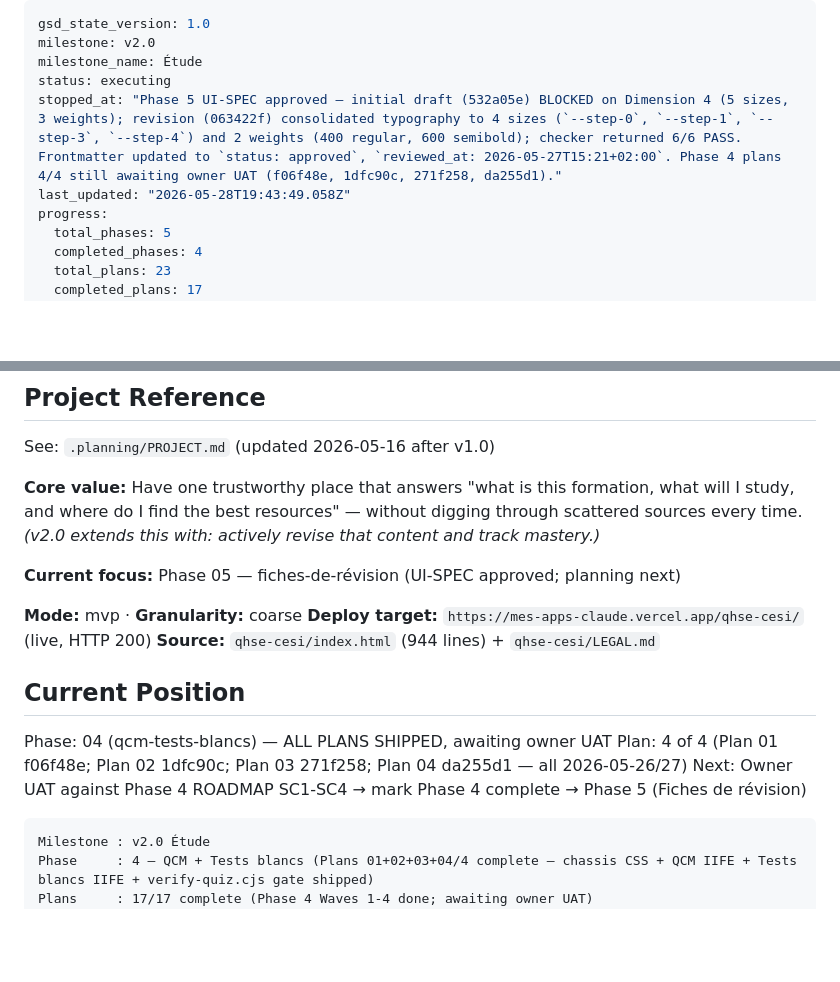
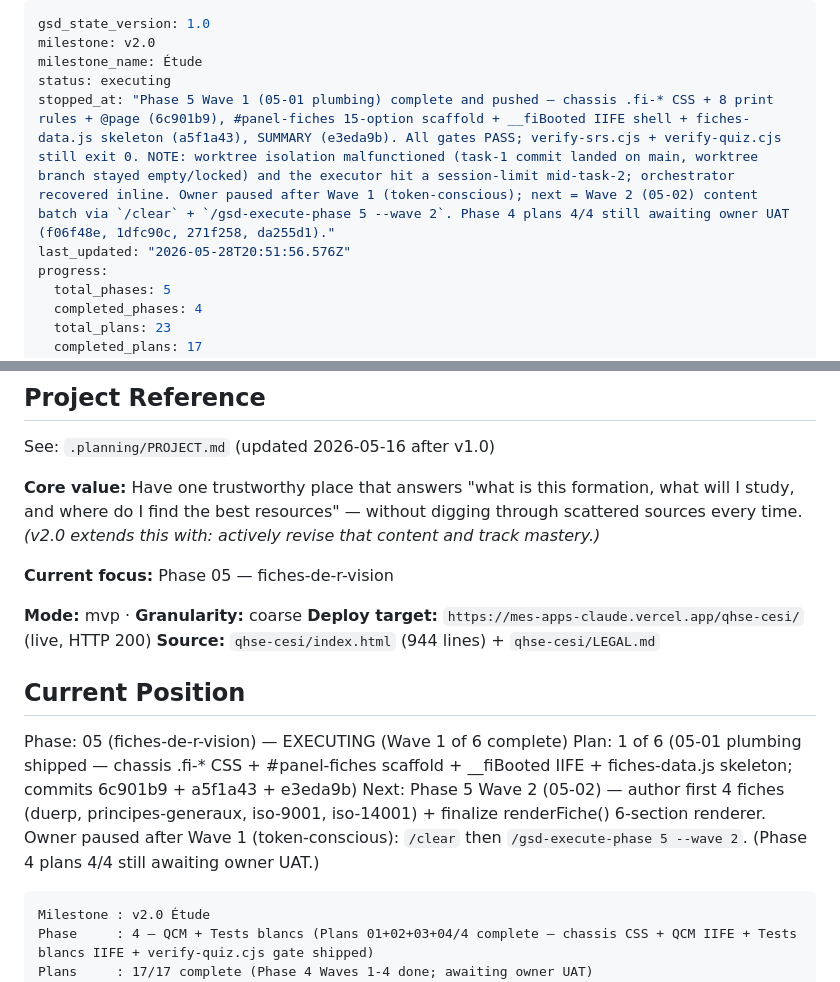
Before and after one commit to Ivyx-hue/mes-apps-claude, a Markdown page: .planning/STATE.md, 2 parts joined by grey strips. GitHub-like rendering; blank space fills up the shorter version.

Commit message:
docs(phase-05): update tracking after wave 1 — 05-01 complete (1/6)

````diff
--- a/.planning/STATE.md
+++ b/.planning/STATE.md
@@ -3,8 +3,8 @@ gsd_state_version: 1.0
 milestone: v2.0
 milestone_name: Étude
 status: executing
-stopped_at: "Phase 5 UI-SPEC approved — initial draft (532a05e) BLOCKED on Dimension 4 (5 sizes, 3 weights); revision (063422f) consolidated typography to 4 sizes (`--step-0`, `--step-1`, `--step-3`, `--step-4`) and 2 weights (400 regular, 600 semibold); checker returned 6/6 PASS. Frontmatter updated to `status: approved`, `reviewed_at: 2026-05-27T15:21+02:00`. Phase 4 plans 4/4 still awaiting owner UAT (f06f48e, 1dfc90c, 271f258, da255d1)."
-last_updated: "2026-05-28T19:43:49.058Z"
+stopped_at: "Phase 5 Wave 1 (05-01 plumbing) complete and pushed — chassis .fi-* CSS + 8 print rules + @page (6c901b9), #panel-fiches 15-option scaffold + __fiBooted IIFE shell + fiches-data.js skeleton (a5f1a43), SUMMARY (e3eda9b). All gates PASS; verify-srs.cjs + verify-quiz.cjs still exit 0. NOTE: worktree isolation malfunctioned (task-1 commit landed on main, worktree branch stayed empty/locked) and the executor hit a session-limit mid-task-2; orchestrator recovered inline. Owner paused after Wave 1 (token-conscious); next = Wave 2 (05-02) content batch via `/clear` + `/gsd-execute-phase 5 --wave 2`. Phase 4 plans 4/4 still awaiting owner UAT (f06f48e, 1dfc90c, 271f258, da255d1)."
+last_updated: "2026-05-28T20:51:56.576Z"
 progress:
   total_phases: 5
   completed_phases: 4
@@ -24,7 +24,7 @@ See: `.planning/PROJECT.md` (updated 2026-05-16 after v1.0)
 
 **Core value:** Have one trustworthy place that answers "what is this formation, what will I study, and where do I find the best resources" — without digging through scattered sources every time. *(v2.0 extends this with: actively revise that content and track mastery.)*
 
-**Current focus:** Phase 05 — fiches-de-révision (UI-SPEC approved; planning next)
+**Current focus:** Phase 05 — fiches-de-r-vision
 
 **Mode:** mvp · **Granularity:** coarse
 **Deploy target:** `https://mes-apps-claude.vercel.app/qhse-cesi/` (live, HTTP 200)
@@ -32,9 +32,9 @@ See: `.planning/PROJECT.md` (updated 2026-05-16 after v1.0)
 
 ## Current Position
 
-Phase: 04 (qcm-tests-blancs) — ALL PLANS SHIPPED, awaiting owner UAT
-Plan: 4 of 4 (Plan 01 f06f48e; Plan 02 1dfc90c; Plan 03 271f258; Plan 04 da255d1 — all 2026-05-26/27)
-Next:  Owner UAT against Phase 4 ROADMAP SC1-SC4 → mark Phase 4 complete → Phase 5 (Fiches de révision)
+Phase: 05 (fiches-de-r-vision) — EXECUTING (Wave 1 of 6 complete)
+Plan: 1 of 6 (05-01 plumbing shipped — chassis .fi-* CSS + #panel-fiches scaffold + __fiBooted IIFE + fiches-data.js skeleton; commits 6c901b9 + a5f1a43 + e3eda9b)
+Next:  Phase 5 Wave 2 (05-02) — author first 4 fiches (duerp, principes-generaux, iso-9001, iso-14001) + finalize renderFiche() 6-section renderer. Owner paused after Wave 1 (token-conscious): `/clear` then `/gsd-execute-phase 5 --wave 2`. (Phase 4 plans 4/4 still awaiting owner UAT.)
 
 ```
 Milestone : v2.0 Étude
````
Also changed, not shown: .planning/ROADMAP.md (+2 -2 lines).
